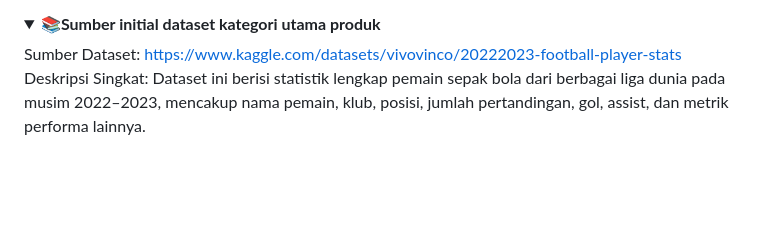
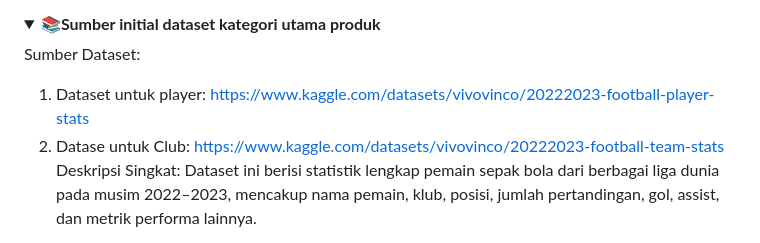
Before and after one commit to PBP-kelompok-B11/pbp-b11, a Markdown page: README.md, the part around the change. Rendered like a GitHub page; folded sections open; blank space fills up the shorter version.

Commit message:
Update dataset sources in README
Added additional dataset sources for football statistics.

```diff
--- a/README.md
+++ b/README.md
@@ -136,7 +136,9 @@ Kebermanfaatan aplikasi ini juga dapat diperluas untuk pelajar, jurnalis olahrag
 <details>
 <Summary><b>📚Sumber initial dataset kategori utama produk</b></Summary>
 
-Sumber Dataset: https://www.kaggle.com/datasets/vivovinco/20222023-football-player-stats <br>
+Sumber Dataset: <br>
+1. Dataset untuk player: https://www.kaggle.com/datasets/vivovinco/20222023-football-player-stats <br>
+2. Datase untuk Club: https://www.kaggle.com/datasets/vivovinco/20222023-football-team-stats<br>
 Deskripsi Singkat: Dataset ini berisi statistik lengkap pemain sepak bola dari berbagai liga dunia pada musim 2022–2023, mencakup nama pemain, klub, posisi, jumlah pertandingan, gol, assist, dan metrik performa lainnya.
 
 </details>
```
